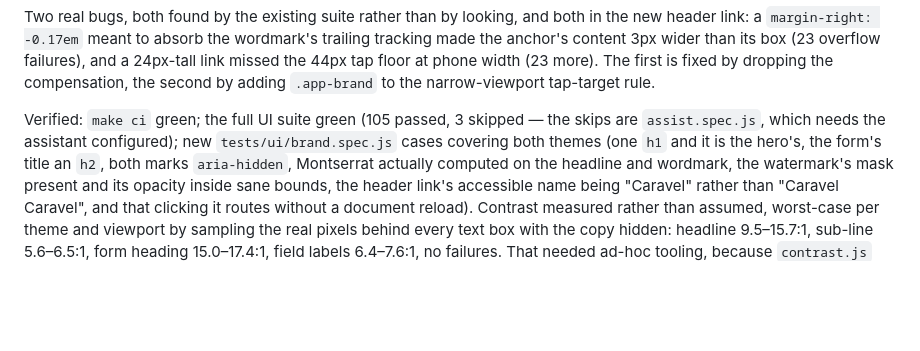
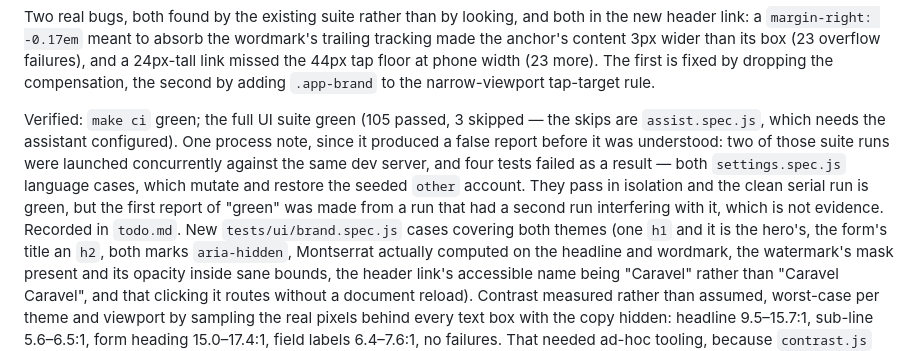
Before and after one commit to lkiesow/caravel, a Markdown page: docs/plans/stage-18.md, the part around the change. Drawn GitHub-style; blank space fills up the shorter version.

```diff
--- a/docs/plans/stage-18.md
+++ b/docs/plans/stage-18.md
@@ -249,7 +249,14 @@ more). The first is fixed by dropping the compensation, the second by adding
 `.app-brand` to the narrow-viewport tap-target rule.
 
 Verified: `make ci` green; the full UI suite green (105 passed, 3 skipped — the
-skips are `assist.spec.js`, which needs the assistant configured); new
+skips are `assist.spec.js`, which needs the assistant configured). One process
+note, since it produced a false report before it was understood: two of those
+suite runs were launched concurrently against the same dev server, and four
+tests failed as a result — both `settings.spec.js` language cases, which mutate
+and restore the seeded `other` account. They pass in isolation and the clean
+serial run is green, but the first report of "green" was made from a run that
+had a second run interfering with it, which is not evidence. Recorded in
+`todo.md`. New
 `tests/ui/brand.spec.js` cases covering both themes (one `h1` and it is the
 hero's, the form's title an `h2`, both marks `aria-hidden`, Montserrat actually
 computed on the headline and wordmark, the watermark's mask present and its
```
Also changed, not shown: docs/plans/todo.md (+12 -0 lines).
